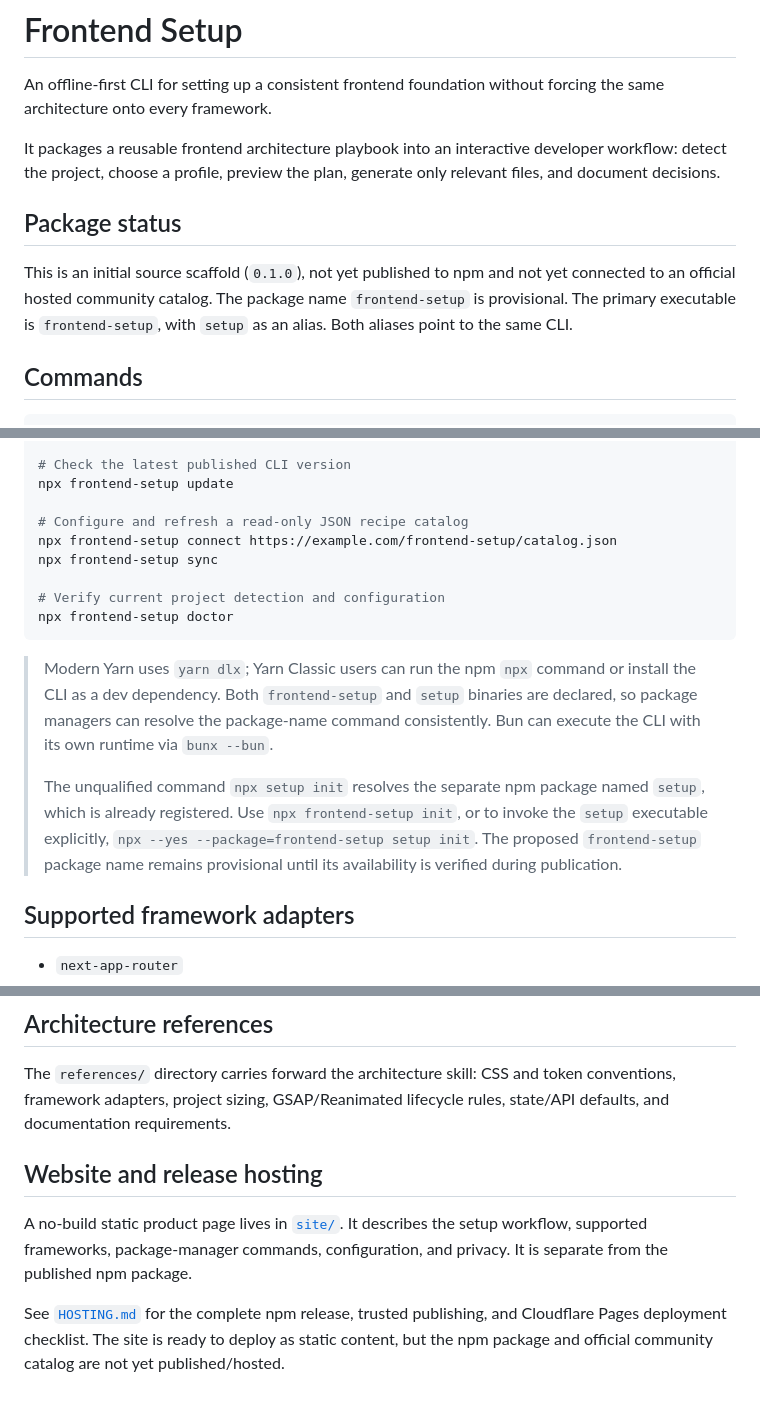
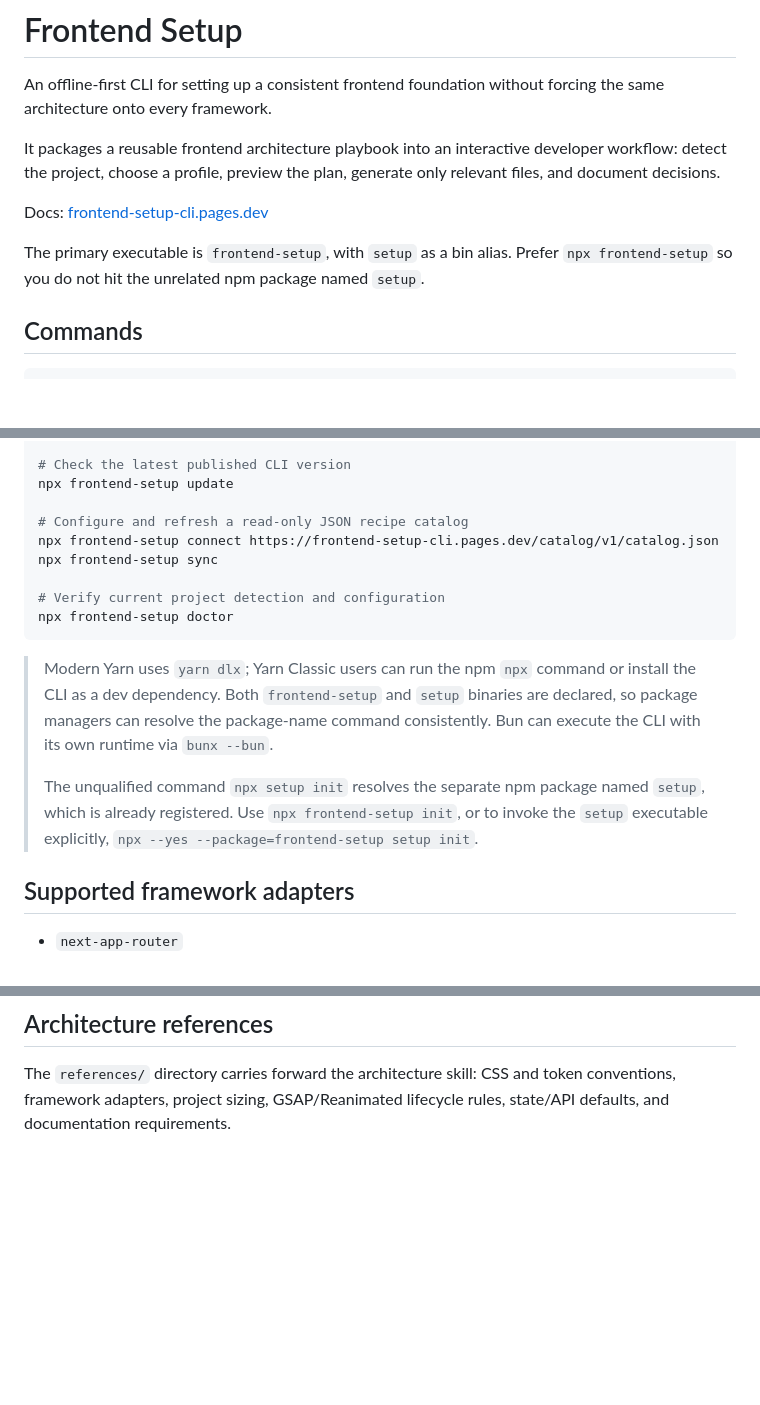
Before and after one commit to Franklivania/frontend-setup-cli, a Markdown page: README.md, 3 parts joined by grey strips. GitHub-like rendering; blank space fills up the shorter version.

```diff
--- a/README.md
+++ b/README.md
@@ -4,9 +4,9 @@ An offline-first CLI for setting up a consistent frontend foundation without for
 
 It packages a reusable frontend architecture playbook into an interactive developer workflow: detect the project, choose a profile, preview the plan, generate only relevant files, and document decisions.
 
-## Package status
+Docs: [frontend-setup-cli.pages.dev](https://frontend-setup-cli.pages.dev)
 
-This is an initial source scaffold (`0.1.0`), not yet published to npm and not yet connected to an official hosted community catalog. The package name `frontend-setup` is provisional. The primary executable is `frontend-setup`, with `setup` as an alias. Both aliases point to the same CLI.
+The primary executable is `frontend-setup`, with `setup` as a bin alias. Prefer `npx frontend-setup` so you do not hit the unrelated npm package named `setup`.
 
 ## Commands
 
@@ -32,7 +32,7 @@ npx frontend-setup init --framework astro --profile marketing-site --dry-run
 npx frontend-setup update
 
 # Configure and refresh a read-only JSON recipe catalog
-npx frontend-setup connect https://example.com/frontend-setup/catalog.json
+npx frontend-setup connect https://frontend-setup-cli.pages.dev/catalog/v1/catalog.json
 npx frontend-setup sync
 
 # Verify current project detection and configuration
@@ -41,7 +41,7 @@ npx frontend-setup doctor
 
 > Modern Yarn uses `yarn dlx`; Yarn Classic users can run the npm `npx` command or install the CLI as a dev dependency. Both `frontend-setup` and `setup` binaries are declared, so package managers can resolve the package-name command consistently. Bun can execute the CLI with its own runtime via `bunx --bun`.
 >
-> The unqualified command `npx setup init` resolves the separate npm package named `setup`, which is already registered. Use `npx frontend-setup init`, or to invoke the `setup` executable explicitly, `npx --yes --package=frontend-setup setup init`. The proposed `frontend-setup` package name remains provisional until its availability is verified during publication.
+> The unqualified command `npx setup init` resolves the separate npm package named `setup`, which is already registered. Use `npx frontend-setup init`, or to invoke the `setup` executable explicitly, `npx --yes --package=frontend-setup setup init`.
 
 ## Supported framework adapters
 
@@ -97,10 +97,3 @@ npm run build
 ## Architecture references
 
 The `references/` directory carries forward the architecture skill: CSS and token conventions, framework adapters, project sizing, GSAP/Reanimated lifecycle rules, state/API defaults, and documentation requirements.
-
-
-## Website and release hosting
-
-A no-build static product page lives in [`site/`](./site/). It describes the setup workflow, supported frameworks, package-manager commands, configuration, and privacy. It is separate from the published npm package.
-
-See [`HOSTING.md`](./HOSTING.md) for the complete npm release, trusted publishing, and Cloudflare Pages deployment checklist. The site is ready to deploy as static content, but the npm package and official community catalog are not yet published/hosted.
```
